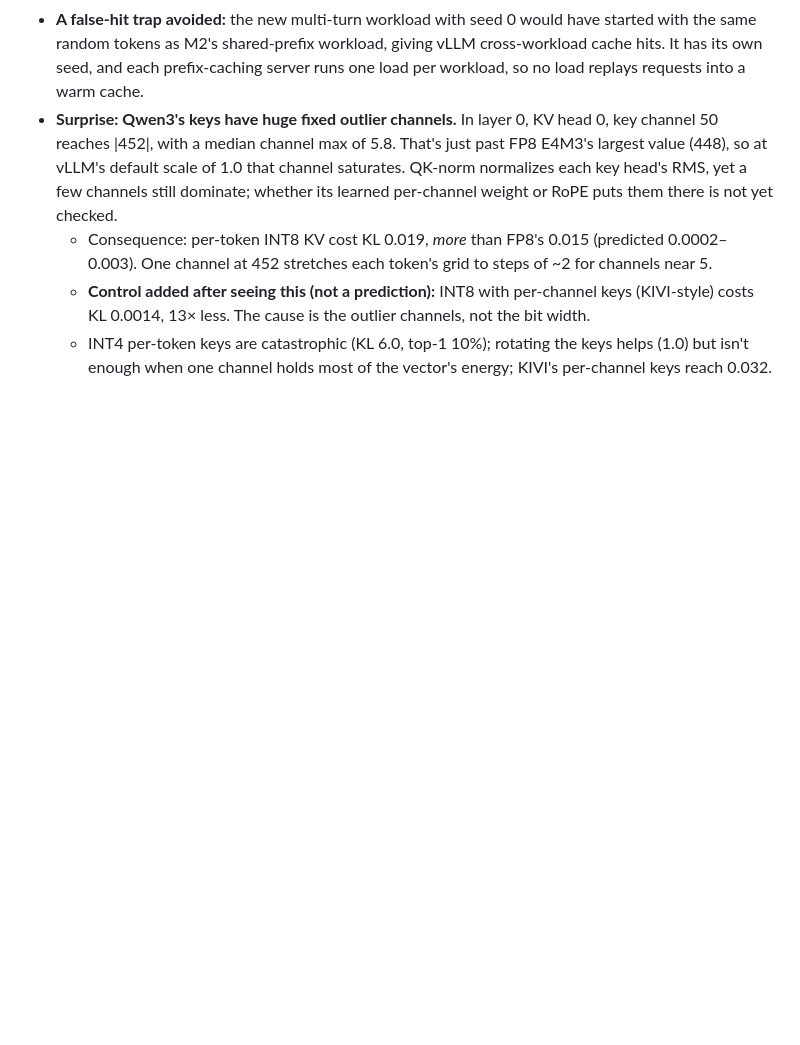
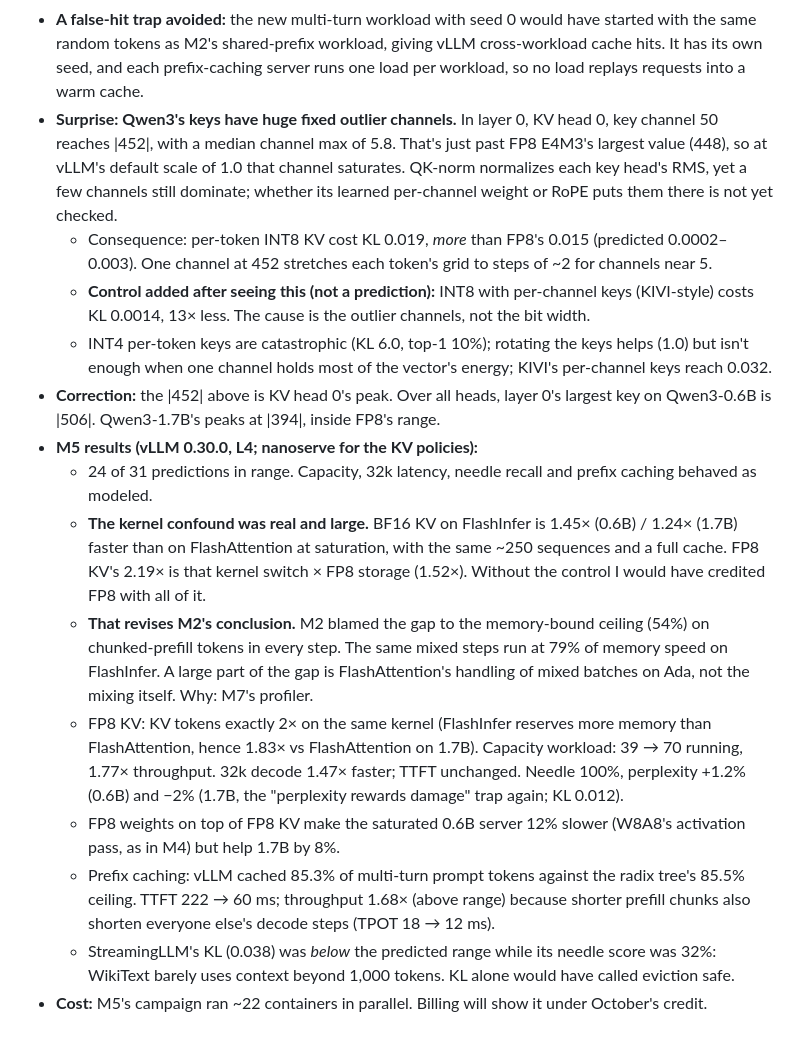
Before and after one commit to ish-codes-magic/bytes-per-token, a Markdown page: JOURNAL.md, the part around the change. Rendered like a GitHub page; blank space fills up the shorter version.

Commit message:
Journal M5's results and the FlashInfer finding

```diff
--- a/JOURNAL.md
+++ b/JOURNAL.md
@@ -249,3 +249,25 @@ A dated, append-only log of decisions, dead ends and surprises. Dead ends stay h
     0.0014, 13× less. The cause is the outlier channels, not the bit width.
   - INT4 per-token keys are catastrophic (KL 6.0, top-1 10%); rotating the keys helps (1.0) but isn't
     enough when one channel holds most of the vector's energy; KIVI's per-channel keys reach 0.032.
+- **Correction:** the |452| above is KV head 0's peak. Over all heads, layer 0's largest key on Qwen3-0.6B is
+  |506|. Qwen3-1.7B's peaks at |394|, inside FP8's range.
+- **M5 results (vLLM 0.30.0, L4; nanoserve for the KV policies):**
+  - 24 of 31 predictions in range. Capacity, 32k latency, needle recall and prefix caching behaved as modeled.
+  - **The kernel confound was real and large.** BF16 KV on FlashInfer is 1.45× (0.6B) / 1.24× (1.7B) faster
+    than on FlashAttention at saturation, with the same ~250 sequences and a full cache. FP8 KV's 2.19× is
+    that kernel switch × FP8 storage (1.52×). Without the control I would have credited FP8 with all of it.
+  - **That revises M2's conclusion.** M2 blamed the gap to the memory-bound ceiling (54%) on chunked-prefill
+    tokens in every step. The same mixed steps run at 79% of memory speed on FlashInfer. A large part of the
+    gap is FlashAttention's handling of mixed batches on Ada, not the mixing itself. Why: M7's profiler.
+  - FP8 KV: KV tokens exactly 2× on the same kernel (FlashInfer reserves more memory than FlashAttention,
+    hence 1.83× vs FlashAttention on 1.7B). Capacity workload: 39 → 70 running, 1.77× throughput. 32k decode
+    1.47× faster; TTFT unchanged. Needle 100%, perplexity +1.2% (0.6B) and −2% (1.7B, the "perplexity
+    rewards damage" trap again; KL 0.012).
+  - FP8 weights on top of FP8 KV make the saturated 0.6B server 12% slower (W8A8's activation pass, as in M4)
+    but help 1.7B by 8%.
+  - Prefix caching: vLLM cached 85.3% of multi-turn prompt tokens against the radix tree's 85.5% ceiling.
+    TTFT 222 → 60 ms; throughput 1.68× (above range) because shorter prefill chunks also shorten everyone
+    else's decode steps (TPOT 18 → 12 ms).
+  - StreamingLLM's KL (0.038) was *below* the predicted range while its needle score was 32%: WikiText barely
+    uses context beyond 1,000 tokens. KL alone would have called eviction safe.
+- **Cost:** M5's campaign ran ~22 containers in parallel. Billing will show it under October's credit.
```
